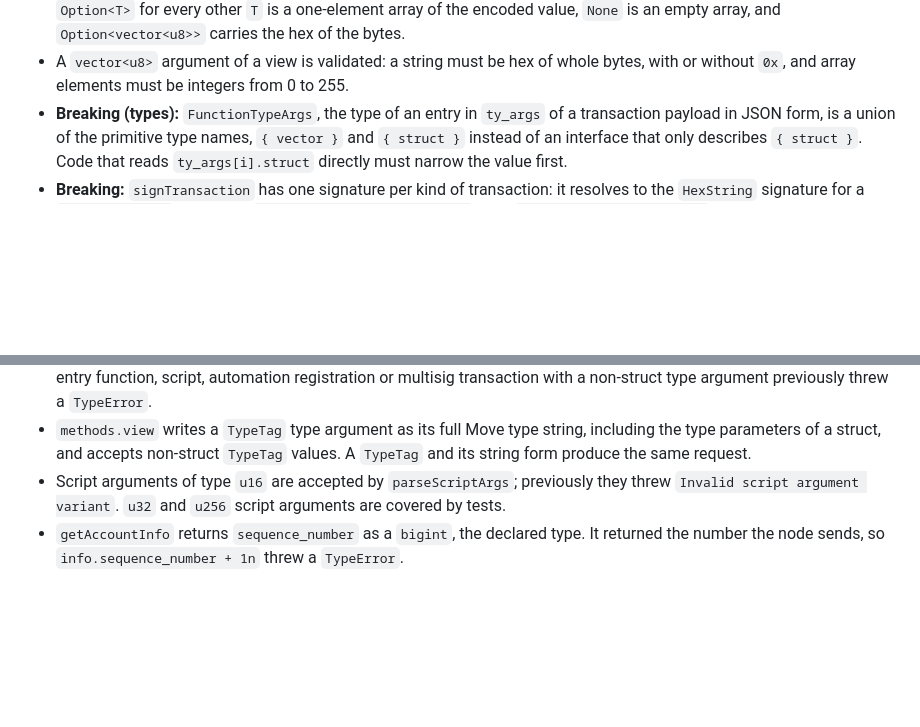
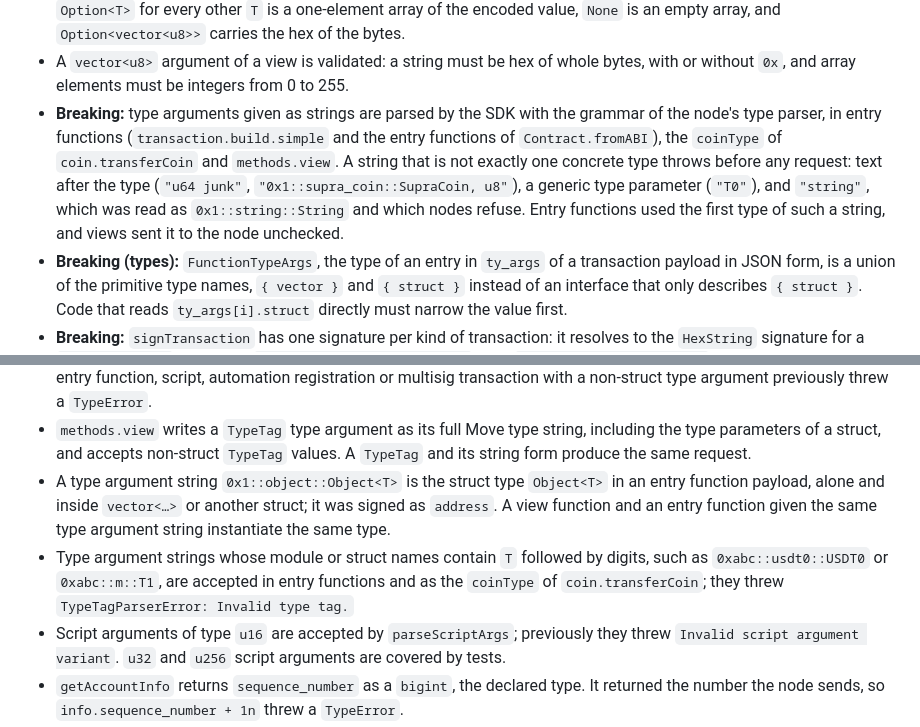
Before and after one commit to Entropy-Foundation/supra-ts-sdk, a Markdown page: CHANGELOG.md, 2 parts joined by grey strips. Drawn GitHub-style; blank space fills up the shorter version.

Commit message:
docs: describe the type argument parser in the 2.0.0 changelog and migration guide
Co-Authored-By: Claude Opus 5.5 <noreply@anthropic.com>

```diff
--- a/CHANGELOG.md
+++ b/CHANGELOG.md
@@ -203,6 +203,12 @@ Entries marked **Breaking:** change behaviour or types that code written for 1.2
   value, `None` is an empty array, and `Option<vector<u8>>` carries the hex of the bytes.
 - A `vector<u8>` argument of a view is validated: a string must be hex of whole bytes, with or without
   `0x`, and array elements must be integers from 0 to 255.
+- **Breaking:** type arguments given as strings are parsed by the SDK with the grammar of the node's type
+  parser, in entry functions (`transaction.build.simple` and the entry functions of `Contract.fromABI`), the
+  `coinType` of `coin.transferCoin` and `methods.view`. A string that is not exactly one concrete type throws
+  before any request: text after the type (`"u64 junk"`, `"0x1::supra_coin::SupraCoin, u8"`), a generic type
+  parameter (`"T0"`), and `"string"`, which was read as `0x1::string::String` and which nodes refuse. Entry
+  functions used the first type of such a string, and views sent it to the node unchecked.
 - **Breaking (types):** `FunctionTypeArgs`, the type of an entry in `ty_args` of a transaction payload
   in JSON form, is a union of the primitive type names, `{ vector }` and `{ struct }` instead of an
   interface that only describes `{ struct }`. Code that reads `ty_args[i].struct` directly must narrow
@@ -300,6 +306,12 @@ Entries marked **Breaking:** change behaviour or types that code written for 1.2
 - `methods.view` writes a `TypeTag` type argument as its full Move type string, including the type
   parameters of a struct, and accepts non-struct `TypeTag` values. A `TypeTag` and its string form
   produce the same request.
+- A type argument string `0x1::object::Object<T>` is the struct type `Object<T>` in an entry function
+  payload, alone and inside `vector<…>` or another struct; it was signed as `address`. A view function and an
+  entry function given the same type argument string instantiate the same type.
+- Type argument strings whose module or struct names contain `T` followed by digits, such as
+  `0xabc::usdt0::USDT0` or `0xabc::m::T1`, are accepted in entry functions and as the `coinType` of
+  `coin.transferCoin`; they threw `TypeTagParserError: Invalid type tag.`
 - Script arguments of type `u16` are accepted by `parseScriptArgs`; previously they threw
   `Invalid script argument variant`. `u32` and `u256` script arguments are covered by tests.
 - `getAccountInfo` returns `sequence_number` as a `bigint`, the declared type. It returned the number the node
```
Also changed, not shown: MIGRATION.md (+4 -0 lines).
